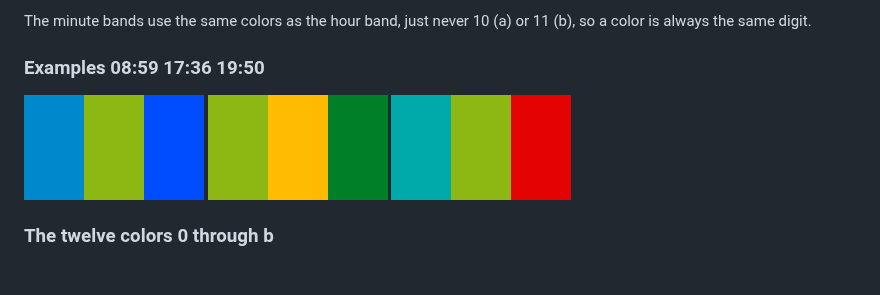
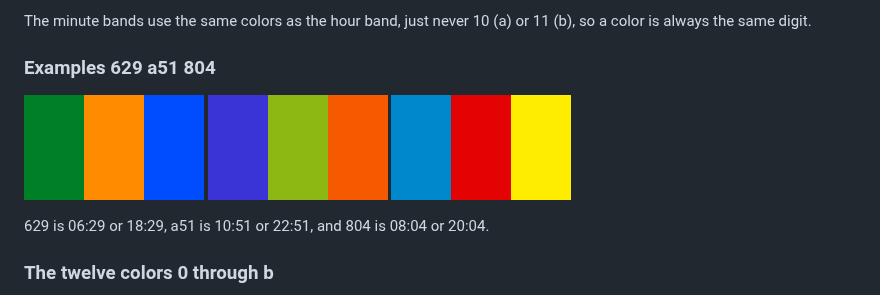
Before and after one commit to gatewaycat/color-clock, a Markdown page: README.md, the part around the change. GitHub-like rendering; pictures changed too: 536.png (deleted), 750.png (deleted), 859.png (deleted); blank space fills up the shorter version.

Commit message:
Use 629, a51 and 804 as the examples
These three were picked so the colors are as far apart as possible both
within each image and between the images, measured as CIEDE2000. They
also give the hour band an a, which the minute bands can never show.

```diff
--- a/README.md
+++ b/README.md
@@ -8,9 +8,11 @@ One twelve color clock, three vertical bands.
 
 The minute bands use the same colors as the hour band, just never 10 (a) or 11 (b), so a color is always the same digit.
 
-### Examples 08:59 17:36 19:50
+### Examples 629 a51 804
 
-<img src="859.png" alt="08:59 = 859 = azure lime blue" width="180"> <img src="536.png" alt="17:36 = 536 = lime gold green" width="180"> <img src="750.png" alt="19:50 = 750 = cyan lime red" width="180">
+<img src="example-629.png" alt="629 = green orange blue = 06:29 or 18:29" width="180"> <img src="example-a51.png" alt="a51 = indigo lime tangerine = 10:51 or 22:51" width="180"> <img src="example-804.png" alt="804 = azure red yellow = 08:04 or 20:04" width="180">
+
+629 is 06:29 or 18:29, a51 is 10:51 or 22:51, and 804 is 08:04 or 20:04.
 
 ### The twelve colors 0 through b
 
```
